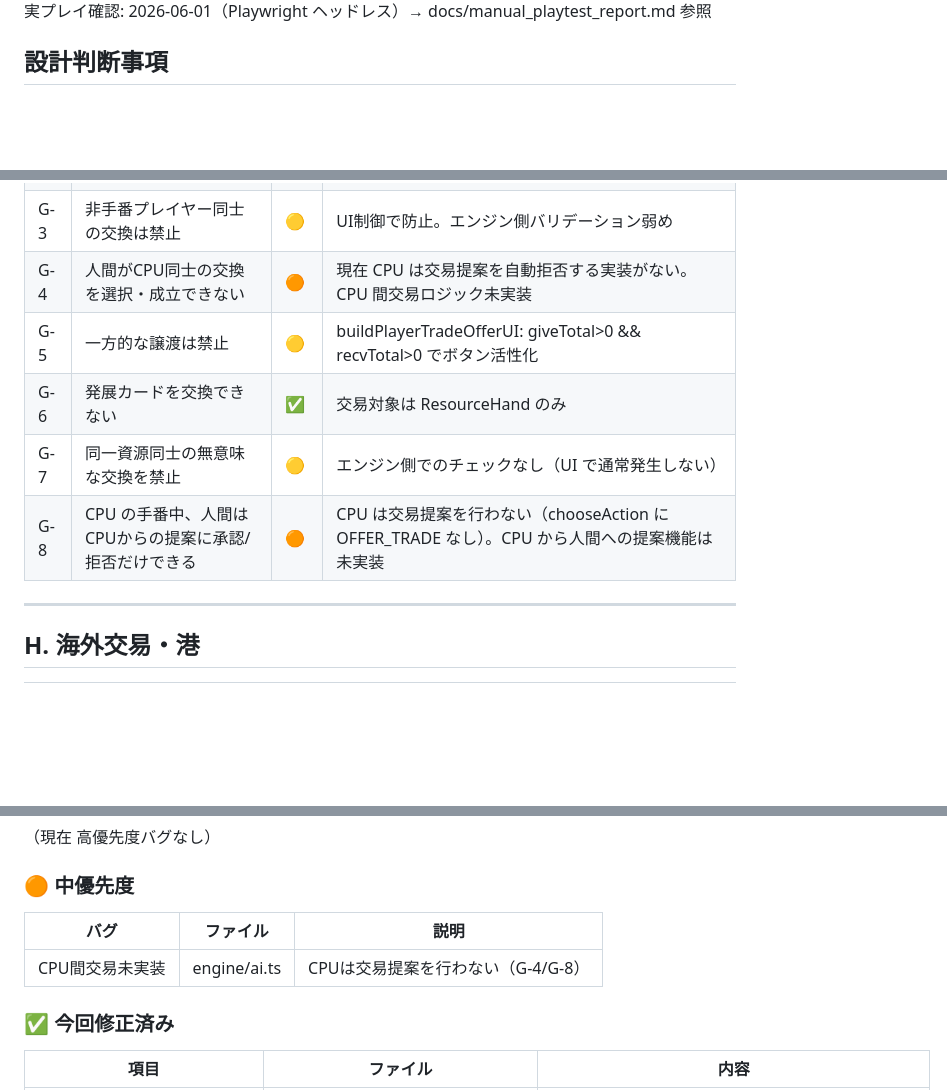
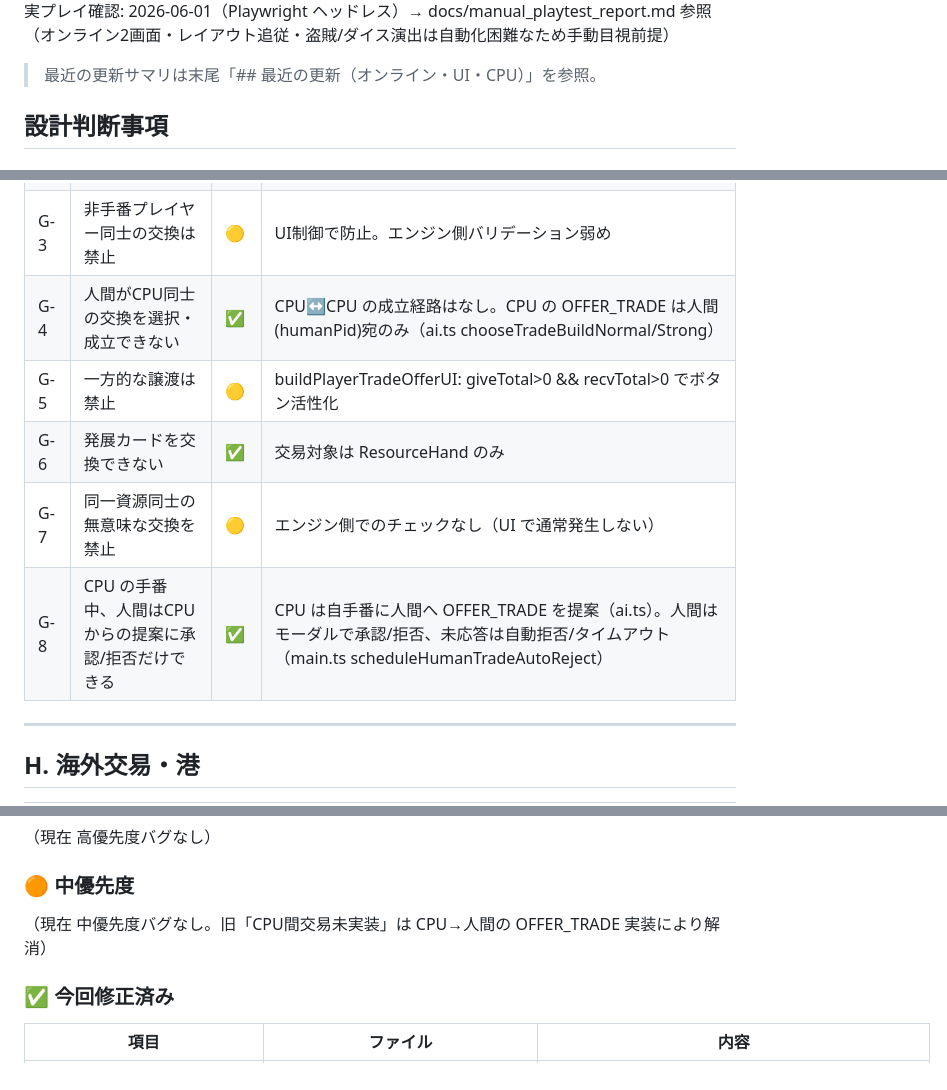
Before and after one commit to ankake-web/100man-goku, a Markdown page: docs/spec_compliance_audit.md, 3 parts joined by grey strips. GitHub-like rendering; blank space fills up the shorter version.

```diff
--- a/docs/spec_compliance_audit.md
+++ b/docs/spec_compliance_audit.md
@@ -5,4 +5,7 @@
 実プレイ確認: 2026-06-01（Playwright ヘッドレス）→ docs/manual_playtest_report.md 参照
+（オンライン2画面・レイアウト追従・盗賊/ダイス演出は自動化困難なため手動目視前提）
+
+> 最近の更新サマリは末尾「## 最近の更新（オンライン・UI・CPU）」を参照。
 
 ## 設計判断事項
 
@@ -129,11 +132,11 @@ GAME_OVER 状態では、勝者プレイヤーのパネルで **VP カードと
 | G-1 | 交易はサイコロ後のみ可能 | ✅ | TRADE_BUILD フェーズのみボタン表示 |
 | G-2 | 手番プレイヤーを含まない交易は禁止 | 🟡 | OFFER_TRADE は pid（カレント）から実行。エンジン側のガードはあるが完全なテストなし |
 | G-3 | 非手番プレイヤー同士の交換は禁止 | 🟡 | UI制御で防止。エンジン側バリデーション弱め |
-| G-4 | 人間がCPU同士の交換を選択・成立できない | 🟠 | 現在 CPU は交易提案を自動拒否する実装がない。CPU 間交易ロジック未実装 |
+| G-4 | 人間がCPU同士の交換を選択・成立できない | ✅ | CPU↔CPU の成立経路はなし。CPU の OFFER_TRADE は人間(humanPid)宛のみ（ai.ts chooseTradeBuildNormal/Strong） |
 | G-5 | 一方的な譲渡は禁止 | 🟡 | buildPlayerTradeOfferUI: giveTotal>0 && recvTotal>0 でボタン活性化 |
 | G-6 | 発展カードを交換できない | ✅ | 交易対象は ResourceHand のみ |
 | G-7 | 同一資源同士の無意味な交換を禁止 | 🟡 | エンジン側でのチェックなし（UI で通常発生しない） |
-| G-8 | CPU の手番中、人間はCPUからの提案に承認/拒否だけできる | 🟠 | CPU は交易提案を行わない（chooseAction に OFFER_TRADE なし）。CPU から人間への提案機能は未実装 |
+| G-8 | CPU の手番中、人間はCPUからの提案に承認/拒否だけできる | ✅ | CPU は自手番に人間へ OFFER_TRADE を提案（ai.ts）。人間はモーダルで承認/拒否、未応答は自動拒否/タイムアウト（main.ts scheduleHumanTradeAutoReject） |
 
 ---
 
@@ -272,9 +275,7 @@ GAME_OVER 状態では、勝者プレイヤーのパネルで **VP カードと
 
 ### 🟠 中優先度
 
-| バグ | ファイル | 説明 |
-|------|---------|------|
-| CPU間交易未実装 | engine/ai.ts | CPUは交易提案を行わない（G-4/G-8） |
+（現在 中優先度バグなし。旧「CPU間交易未実装」は CPU→人間の OFFER_TRADE 実装により解消）
 
 ### ✅ 今回修正済み
 
```
Also changed, not shown: other parts of docs/spec_compliance_audit.md (+27 -9 lines).
